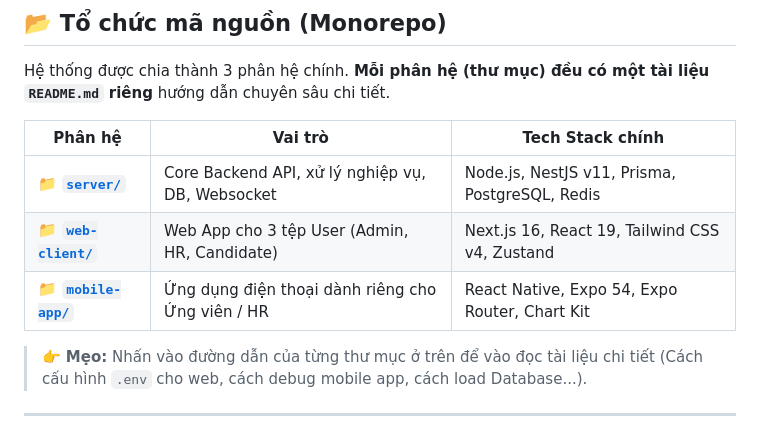
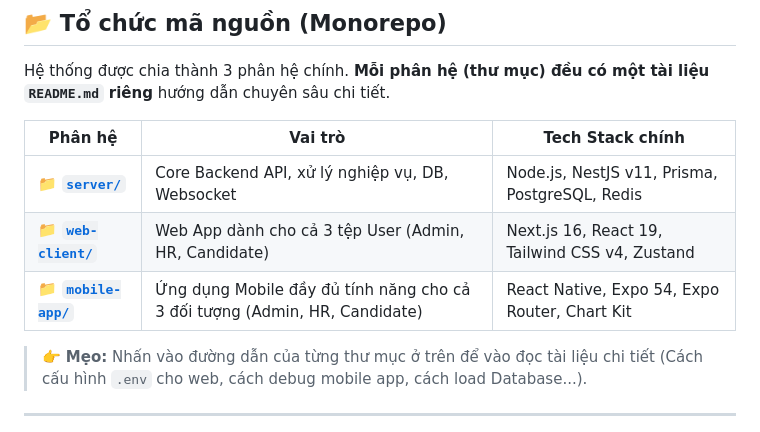
Before and after one commit to nxnam6626/Workly-System, a Markdown page: README.md, the part around one of its changes. Rendered like a GitHub page.

```diff
--- a/README.md
+++ b/README.md
@@ -114,8 +116,8 @@ Hệ thống được chia thành 3 phân hệ chính. **Mỗi phân hệ (thư
 | Phân hệ | Vai trò | Tech Stack chính |
 |---------|---------|------------------|
 | 📁 [**`server/`**](./server) | Core Backend API, xử lý nghiệp vụ, DB, Websocket | Node.js, NestJS v11, Prisma, PostgreSQL, Redis |
-| 📁 [**`web-client/`**](./web-client) | Web App cho 3 tệp User (Admin, HR, Candidate) | Next.js 16, React 19, Tailwind CSS v4, Zustand |
-| 📁 [**`mobile-app/`**](./mobile-app) | Ứng dụng điện thoại dành riêng cho Ứng viên / HR | React Native, Expo 54, Expo Router, Chart Kit |
+| 📁 [**`web-client/`**](./web-client) | Web App dành cho cả 3 tệp User (Admin, HR, Candidate) | Next.js 16, React 19, Tailwind CSS v4, Zustand |
+| 📁 [**`mobile-app/`**](./mobile-app) | Ứng dụng Mobile đầy đủ tính năng cho cả 3 đối tượng (Admin, HR, Candidate) | React Native, Expo 54, Expo Router, Chart Kit |
 
 > 👉 **Mẹo:** Nhấn vào đường dẫn của từng thư mục ở trên để vào đọc tài liệu chi tiết (Cách cấu hình `.env` cho web, cách debug mobile app, cách load Database...).
 
```
Also changed, not shown: other parts of README.md (+2 -0 lines), mobile-app/README.md (+4 -1 lines).
